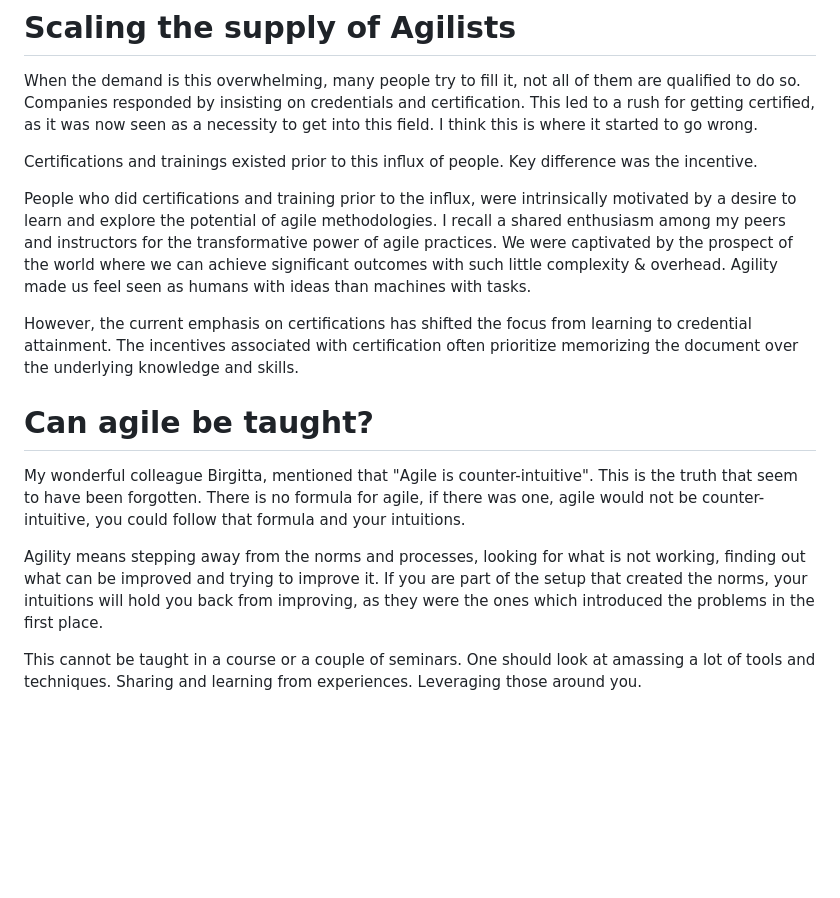
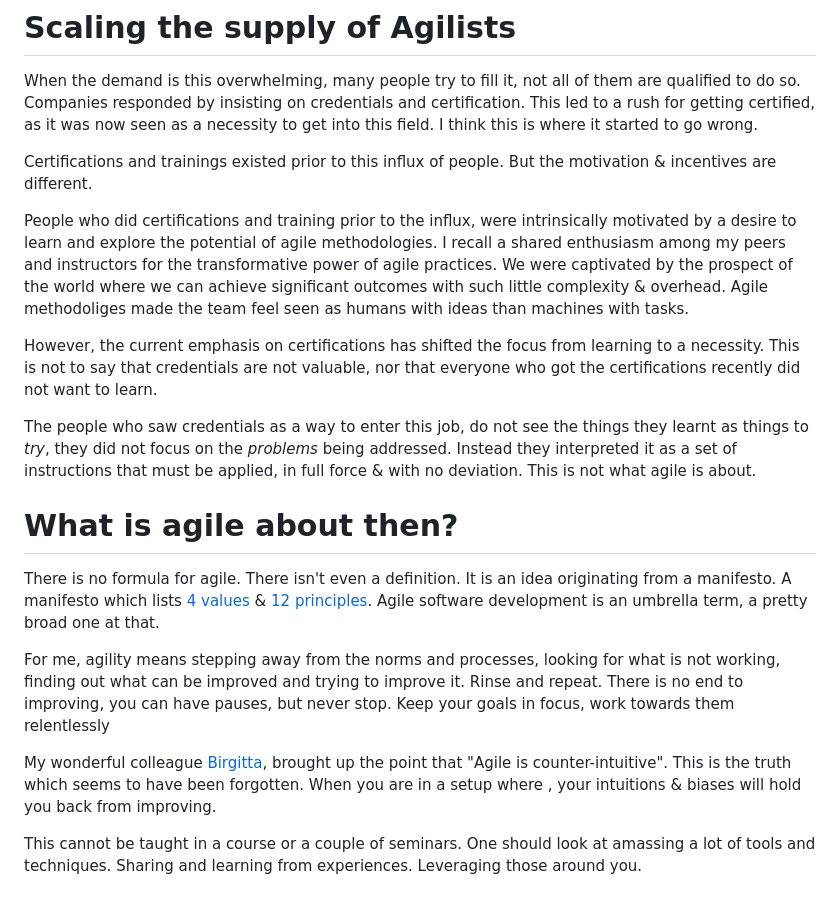
Before and after one commit to Dubes/personal-blog, a Markdown page: src/content/2024-08-10-why-agile-may-not-be-working-for-you.md, the part around the change printed below. GitHub-like rendering; blank space fills up the shorter version.

Commit message:
final draft for publishing

```diff
--- a/src/content/2024-07-20-why-agile-is-not-working-for-you.md
+++ b/src/content/2024-08-10-why-agile-may-not-be-working-for-you.md
@@ -28,18 +28,21 @@ This realization has created a huge demand. Demand that cannot be realistically
 
 When the demand is this overwhelming, many people try to fill it, not all of them are qualified to do so. Companies responded by insisting on credentials and certification. This led to a rush for getting certified, as it was now seen as a necessity to get into this field. I think this is where it started to go wrong.
 
-Certifications and trainings existed prior to this influx of people. Key difference was the incentive.
+Certifications and trainings existed prior to this influx of people. But the motivation & incentives are different.
 
-People who did certifications and training prior to the influx, were intrinsically motivated by a desire to learn and explore the potential of agile methodologies. I recall a shared enthusiasm among my peers and instructors for the transformative power of agile practices. We were captivated by the prospect of the world where we can achieve significant outcomes with such little complexity & overhead. Agility made us feel seen as humans with ideas than machines with tasks.
+People who did certifications and training prior to the influx, were intrinsically motivated by a desire to learn and explore the potential of agile methodologies. I recall a shared enthusiasm among my peers and instructors for the transformative power of agile practices. We were captivated by the prospect of the world where we can achieve significant outcomes with such little complexity & overhead. Agile methodoliges made the team feel seen as humans with ideas than machines with tasks.
 
-However, the current emphasis on certifications has shifted the focus from learning to credential attainment. The incentives associated with certification often prioritize memorizing the document over the underlying knowledge and skills.
+However, the current emphasis on certifications has shifted the focus from learning to a necessity. This is not to say that credentials are not valuable, nor that everyone who got the certifications recently did not want to learn.
 
-# Can agile be taught?
+The people who saw credentials as a way to enter this job, do not see the things they learnt as things to _try_, they did not focus on the _problems_ being addressed. Instead they interpreted it as a set of instructions that must be applied, in full force & with no deviation. This is not what agile is about.
 
-My wonderful colleague Birgitta, mentioned that "Agile is counter-intuitive". This is the truth that seem to have been forgotten.
-There is no formula for agile, if there was one, agile would not be counter-intuitive, you could follow that formula and your intuitions.
+# What is agile about then?
 
-Agility means stepping away from the norms and processes, looking for what is not working, finding out what can be improved and trying to improve it. If you are part of the setup that created the norms, your intuitions will hold you back from improving, as they were the ones which introduced the problems in the first place.
+There is no formula for agile. There isn't even a definition. It is an idea originating from a manifesto. A manifesto which lists [4 values](https://agilemanifesto.org/) & [12 principles](https://agilemanifesto.org/principles.html). Agile software development is an umbrella term, a pretty broad one at that.
+
+For me, agility means stepping away from the norms and processes, looking for what is not working, finding out what can be improved and trying to improve it. Rinse and repeat. There is no end to improving, you can have pauses, but never stop. Keep your goals in focus, work towards them relentlessly
+
+My wonderful colleague [Birgitta](https://birgitta.info/), brought up the point that "Agile is counter-intuitive". This is the truth which seems to have been forgotten. When you are in a setup where , your intuitions & biases will hold you back from improving.
 
 This cannot be taught in a course or a couple of seminars. One should look at amassing a lot of tools and techniques. Sharing and learning from experiences. Leveraging those around you.
 
```
Also changed, not shown: other parts of src/content/2024-08-10-why-agile-may-not-be-working-for-you.md (+1 -1 lines).
